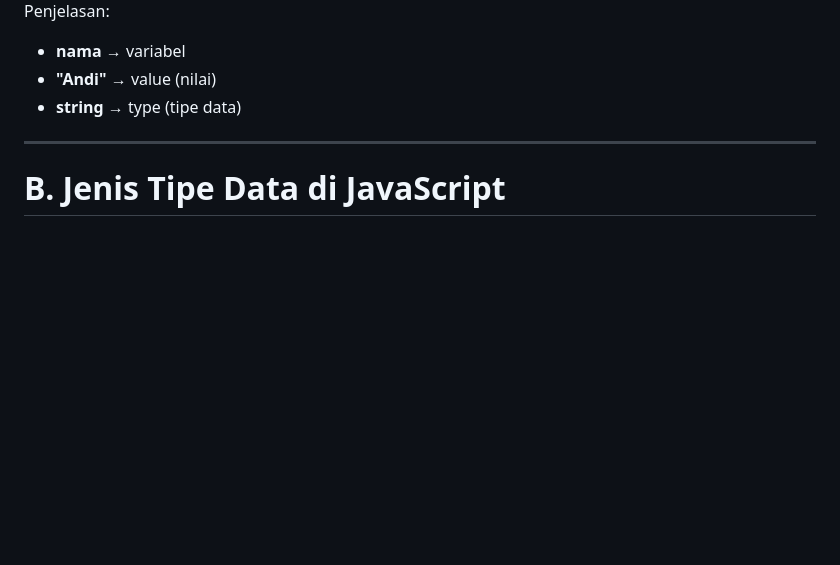
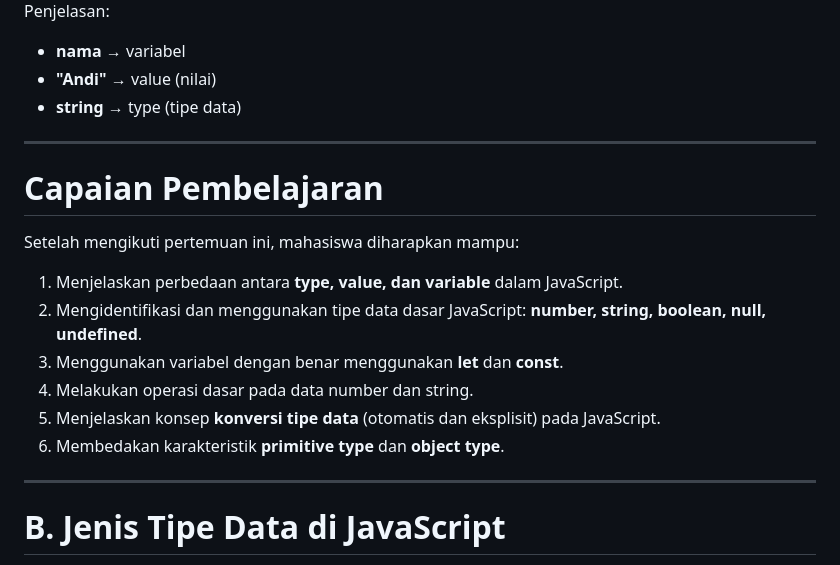
Before and after one commit to arifwicax/pemrograman-terstruktur, a Markdown page: modul/Week 4 - Types, Values, dan Variables pada Javascript.md, the part around the change. GitHub-like rendering; blank space fills up the shorter version.

Commit message:
update materi script week 4 - 7

```diff
--- a/modul/Week 4 - Types, Values, dan Variables pada Javascript.md
+++ b/modul/Week 4 - Types, Values, dan Variables pada Javascript.md
@@ -26,6 +26,19 @@ Penjelasan:
 * **nama** → variabel
 * **"Andi"** → value (nilai)
 * **string** → type (tipe data)
+
+---
+
+# Capaian Pembelajaran
+
+Setelah mengikuti pertemuan ini, mahasiswa diharapkan mampu:
+
+1. Menjelaskan perbedaan antara **type, value, dan variable** dalam JavaScript.
+2. Mengidentifikasi dan menggunakan tipe data dasar JavaScript: **number, string, boolean, null, undefined**.
+3. Menggunakan variabel dengan benar menggunakan **let** dan **const**.
+4. Melakukan operasi dasar pada data number dan string.
+5. Menjelaskan konsep **konversi tipe data** (otomatis dan eksplisit) pada JavaScript.
+6. Membedakan karakteristik **primitive type** dan **object type**.
 
 ---
 
```
